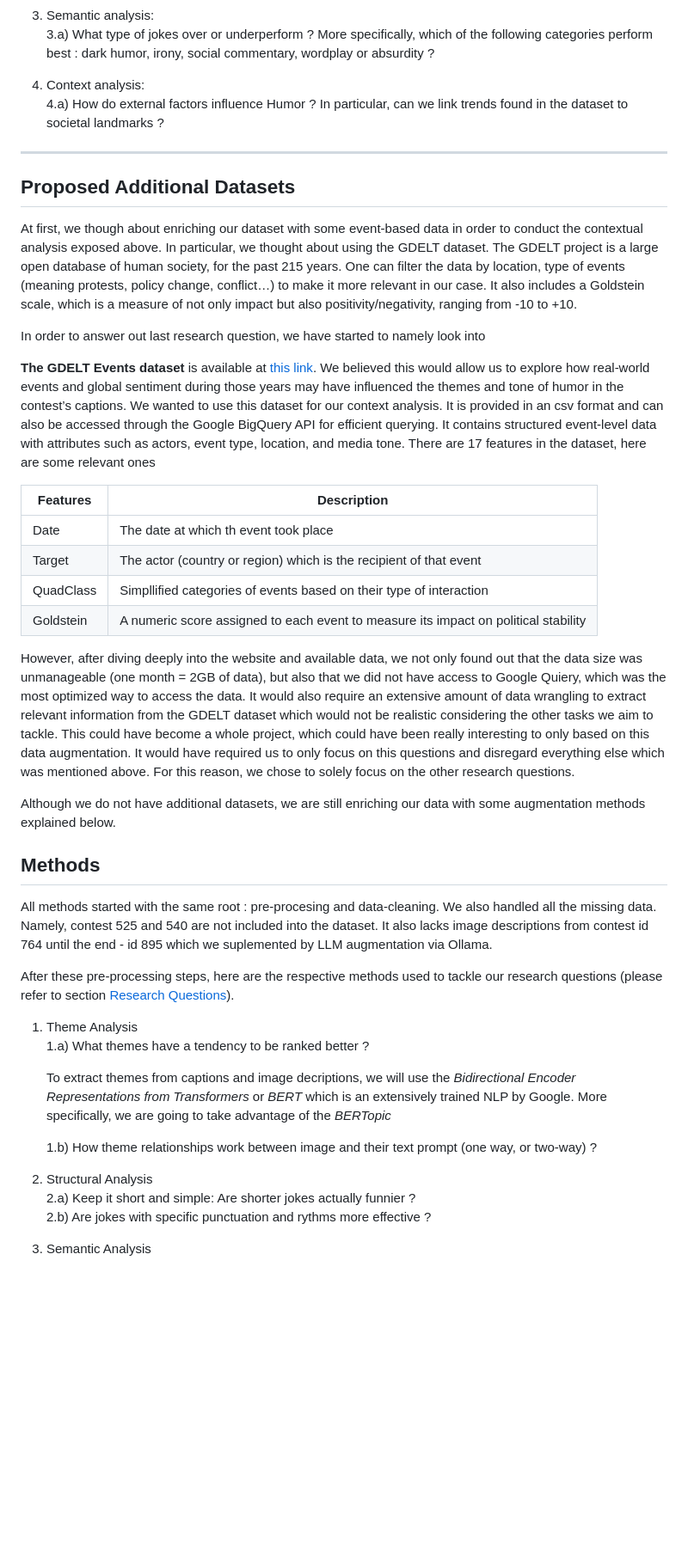
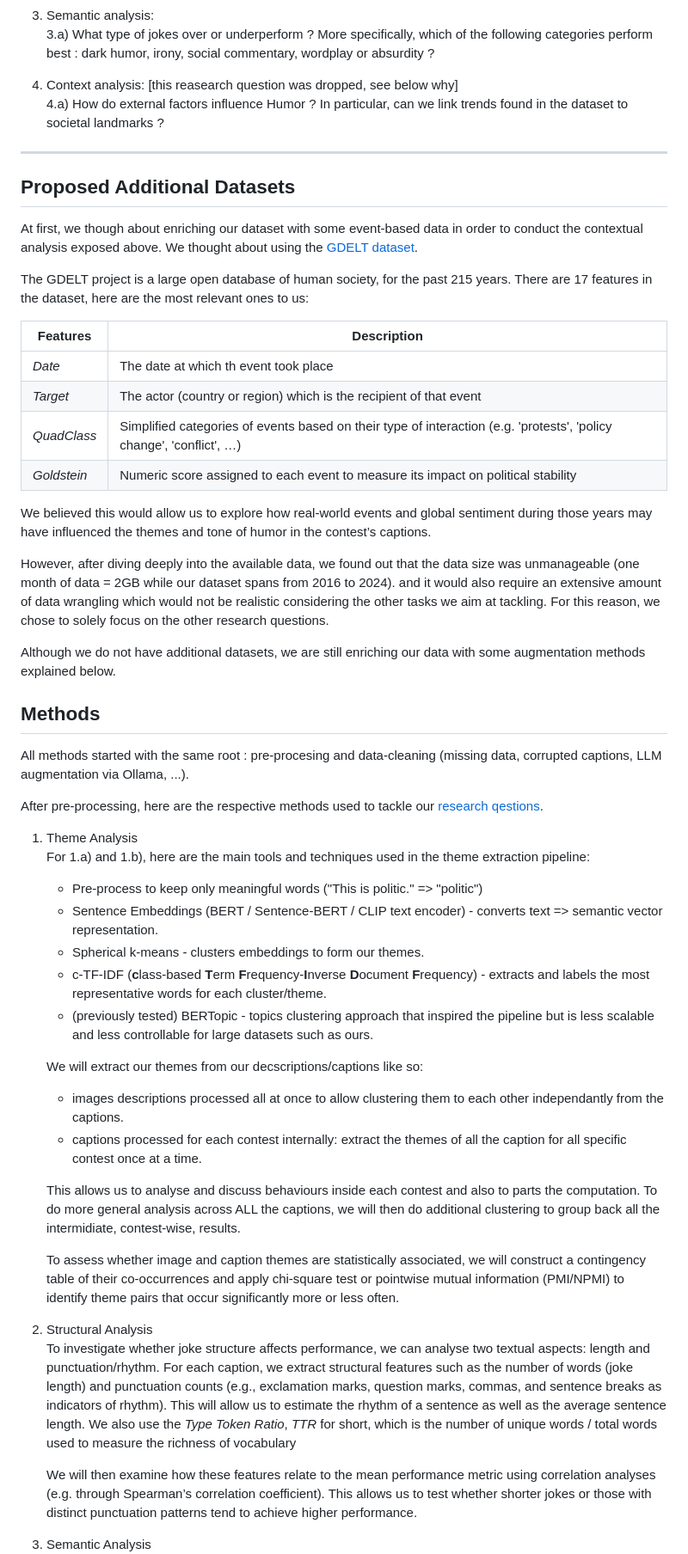
Before and after one commit to epfl-ada/ada-2025-project-json-derulo, a Markdown page: src/Milestone_P2/P2_README.md, the part around one of its changes. Shown at 86% size. Drawn GitHub-style; blank space fills up the shorter version.

```diff
--- a/src/Milestone_P2/P2_README.md
+++ b/src/Milestone_P2/P2_README.md
@@ -26,7 +26,7 @@ Based on th objectives presented in the abstract, we aim to tackle the following
 3. Semantic analysis:<br>
    3.a) What type of jokes over or underperform ? More specifically, which of the following categories perform best : dark humor, irony, social commentary, wordplay or absurdity ?
 
-4. Context analysis:<br>
+4. Context analysis: [this reasearch question was dropped, see below why]<br>
    4.a) How do external factors influence Humor ? In particular, can we link trends found in the dataset to societal landmarks ?
 
 <!-- Mettre une funiness analysis for images => justifier pourquoi certaine images ou + ou - de votes que d'autres. -->
@@ -34,44 +34,51 @@ Based on th objectives presented in the abstract, we aim to tackle the following
 ---
 
 ## Proposed Additional Datasets
-At first, we though about enriching our dataset with some event-based data in order to conduct  the contextual analysis exposed above. In particular, we thought about using the GDELT dataset.
-The GDELT project is a large open database of human society, for the past 215 years. One can filter the data by location, type of events (meaning protests, policy change, conflict…) to make it more relevant in our case. It also includes a Goldstein scale, which is a measure of not only impact but also positivity/negativity, ranging from -10 to +10.
+At first, we though about enriching our dataset with some event-based data in order to conduct the contextual analysis exposed above. We thought about using the [GDELT dataset](https://www.gdeltproject.org).
 
-In order to answer out last research question, we have started to namely look into
-
-**The GDELT Events dataset** is available at [this link](https://www.gdeltproject.org).
-We believed this would allow us to explore how real-world events and global sentiment during those years may have influenced the themes and tone of humor in the contest’s captions. We wanted to use this dataset for our context analysis. It is provided in an csv format and can also be accessed through the Google BigQuery API for efficient querying. It contains structured event-level data with attributes such as actors, event type, location, and media tone.
-There are 17 features in the dataset, here are some relevant ones
+The GDELT project is a large open database of human society, for the past 215 years. There are 17 features in the dataset, here are the most relevant ones to us:
 
 | **Features** | **Description** |
 |-----------|--------------|
-| Date | The date at which th event took place |
-| Target | The actor (country or region) which is the recipient of that event|
-| QuadClass| Simpllified categories of events based on their type of interaction|
-| Goldstein | A numeric score assigned to each event to measure its impact on political stability |
+| _Date_ | The date at which th event took place |
+| _Target_ | The actor (country or region) which is the recipient of that event |
+| _QuadClass_| Simplified categories of events based on their type of interaction (e.g. 'protests', 'policy change', 'conflict', …)|
+| _Goldstein_ | Numeric score assigned to each event to measure its impact on political stability |
 
-However, after diving deeply into the website and available data, we not only found out that the data size was unmanageable (one month = 2GB of data), but also that we did not have access to Google Quiery, which was the most optimized way to access the data. It would also require an extensive amount of data wrangling to extract relevant information from the GDELT dataset which would not be realistic considering the other tasks we aim to tackle.
-This could have become a whole project, which could have been really interesting to only based on this data augmentation. It would have required us to only focus on this questions and disregard everything else which was mentioned above. For this reason, we chose to solely focus on the other research questions.
+We believed this would allow us to explore how real-world events and global sentiment during those years may have influenced the themes and tone of humor in the contest’s captions.
+
+However, after diving deeply into the available data, we found out that the data size was unmanageable (one month of data = 2GB while our dataset spans from 2016 to 2024). and it would also require an extensive amount of data wrangling which would not be realistic considering the other tasks we aim at tackling. For this reason, we chose to solely focus on the other research questions.
 
 Although we do not have additional datasets, we are still enriching our data with some augmentation methods explained below.
 
 
 ## Methods
-<!-- We started with preprocessing. merged files.  -->
- All methods started with the same root : pre-procesing and data-cleaning. <!--We tried to merge all csv's, but came to the conclusion that it was not useful. -->
-We also handled all the missing data. Namely, contest 525 and 540 are not included into the dataset. It also lacks image descriptions from contest id 764 until the end - id 895 which we suplemented by LLM augmentation via Ollama.
+ All methods started with the same root : pre-procesing and data-cleaning (missing data, corrupted captions, LLM augmentation via Ollama, ...).
 
-After these pre-processing steps, here are the respective methods used to tackle our research questions (please refer to section [Research Questions](#research-questions)).
+After pre-processing, here are the respective methods used to tackle our [research qestions](#research-questions).
 
 1. Theme Analysis<br>
-   1.a) What themes have a tendency to be ranked better ? <br>
+   For 1.a) and 1.b), here are the main tools and techniques used in the theme extraction pipeline:
+   - Pre-process to keep only meaningful words ("This is politic." => "politic")
+   - Sentence Embeddings (BERT / Sentence-BERT / CLIP text encoder) - converts text => semantic vector representation.
+   - Spherical k-means - clusters embeddings to form our themes.
+   - c-TF-IDF (**c**lass-based **T**erm **F**requency-**I**nverse **D**ocument **F**requency) - extracts and labels the most representative words for each cluster/theme.
+   - (previously tested) BERTopic - topics clustering approach that inspired the pipeline but is less scalable and less controllable for large datasets such as ours.
 
-   To extract themes from captions and image decriptions, we will use the _Bidirectional Encoder Representations from Transformers_ or _BERT_ which is an extensively trained NLP by Google. More specifically, we are going to take advantage of the _BERTopic_
+   We will extract our themes from our decscriptions/captions like so:
+   - images descriptions processed all at once to allow clustering them to each other independantly from the captions.
+   - captions processed for each contest internally: extract the themes of all the caption for all specific contest once at a time.
 
-   1.b) How theme relationships work between image and their text prompt (one way, or two-way) ?
+   This allows us to analyse and discuss behaviours inside each contest and also to parts the computation. To do more general analysis across ALL the captions, we will then do additional clustering to group back all the intermidiate, contest-wise, results.
+
+   To assess whether image and caption themes are statistically associated, we will construct a contingency table of their co-occurrences and apply chi-square test or pointwise mutual information (PMI/NPMI) to identify theme pairs that occur significantly more or less often.
+
 
 2. Structural Analysis <br>
-   2.a) Keep it short and simple: Are shorter jokes actually funnier ?<br>
-   2.b) Are jokes with specific punctuation and rythms more effective ?
+   To investigate whether joke structure affects performance, we can analyse two textual aspects: length and punctuation/rhythm.
+   For each caption, we extract structural features such as the number of words (joke length) and punctuation counts (e.g., exclamation marks, question marks, commas, and sentence breaks as indicators of rhythm). This will allow us to estimate the rhythm of a sentence as well as the average sentence length. We also use the _Type Token Ratio_, _TTR_ for short, which is the number of unique words / total words used to measure the richness of vocabulary
+
+   We will then examine how these features relate to the mean performance metric using correlation analyses (e.g. through Spearman’s correlation coefficient). This allows us to test whether shorter jokes or those with distinct punctuation patterns tend to achieve higher performance.
+
 
 3. Semantic Analysis <br>
```
Also changed, not shown: other parts of src/Milestone_P2/P2_README.md (+8 -6 lines).
